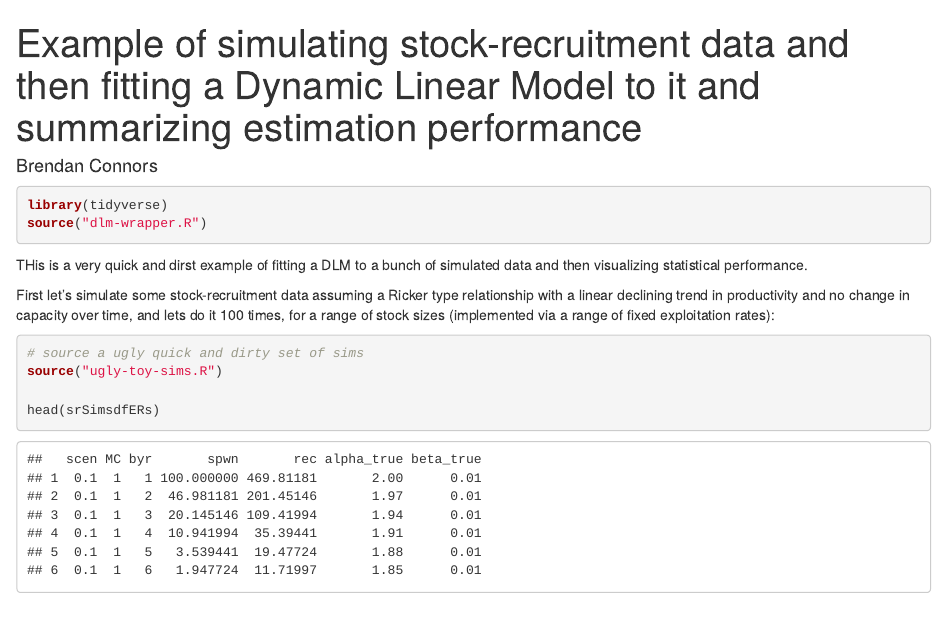
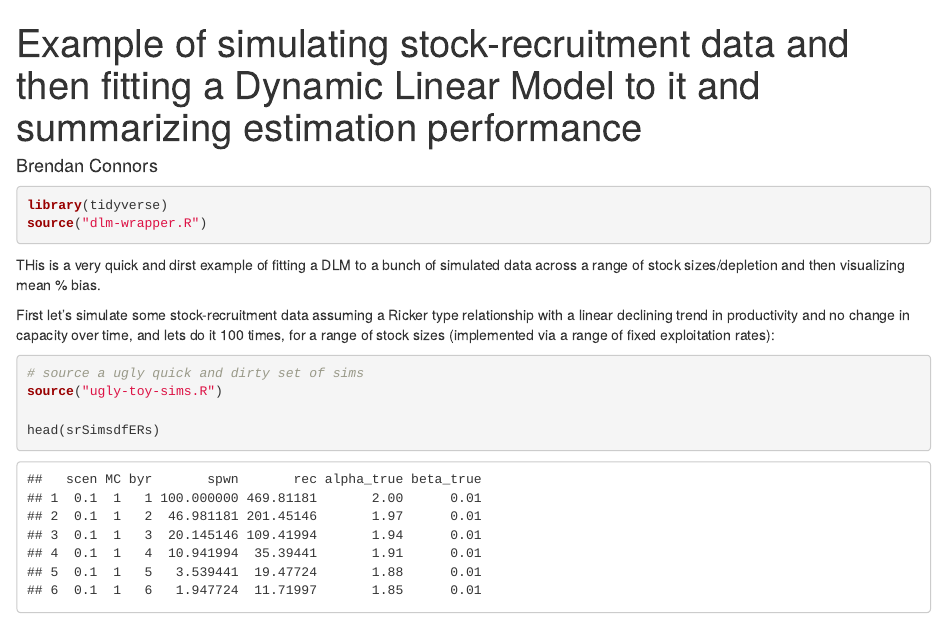
Before and after one commit to TESA-workshops/sim-time-vary-stock-recruit, an R Markdown document (example-dlm-performance.Rmd): the page in a window 1100 px wide, from its top. Rendered offline with R 4.5, knitr and Pandoc, with nearby package versions; code that draws random numbers runs with fixed seeds of ours; some code elsewhere in the file could not run offline.

Commit message:
Update example-dlm-performance.Rmd

````diff
--- a/example-dlm-performance.Rmd
+++ b/example-dlm-performance.Rmd
@@ -7,7 +7,7 @@ title: "Example of simulating stock-recruitment data and then fitting a Dynamic
 library(tidyverse)
 source("dlm-wrapper.R")
 ```
-THis is a very quick and dirst example of fitting a DLM to a bunch of simulated data and then visualizing statistical performance.
+THis is a very quick and dirst example of fitting a DLM to a bunch of simulated data across a range of stock sizes/depletion and then visualizing mean % bias.
 
 First let's simulate some stock-recruitment data assuming a Ricker type relationship with a linear declining trend in productivity and no change in capacity over time, and lets do it 100 times, for a range of stock sizes (implemented via a range of fixed exploitation rates):
 
````
